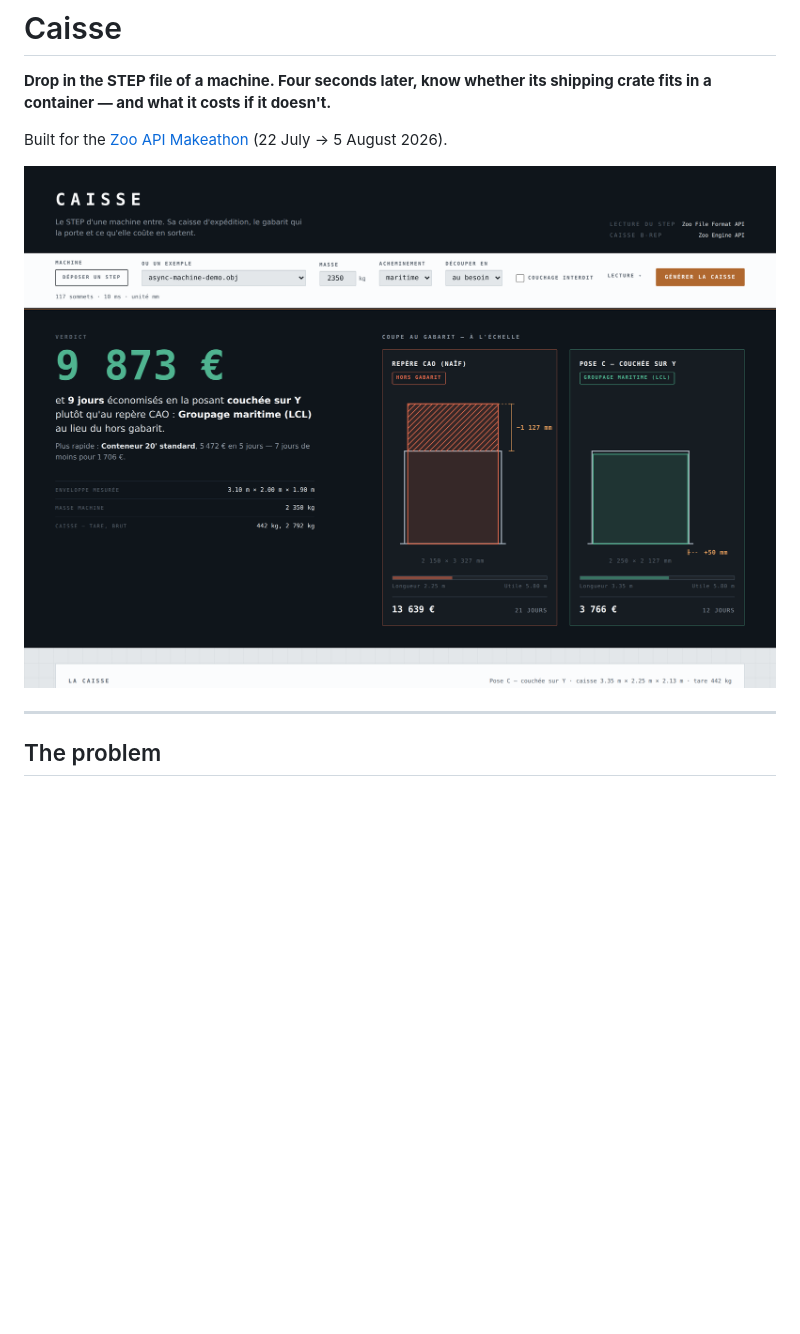
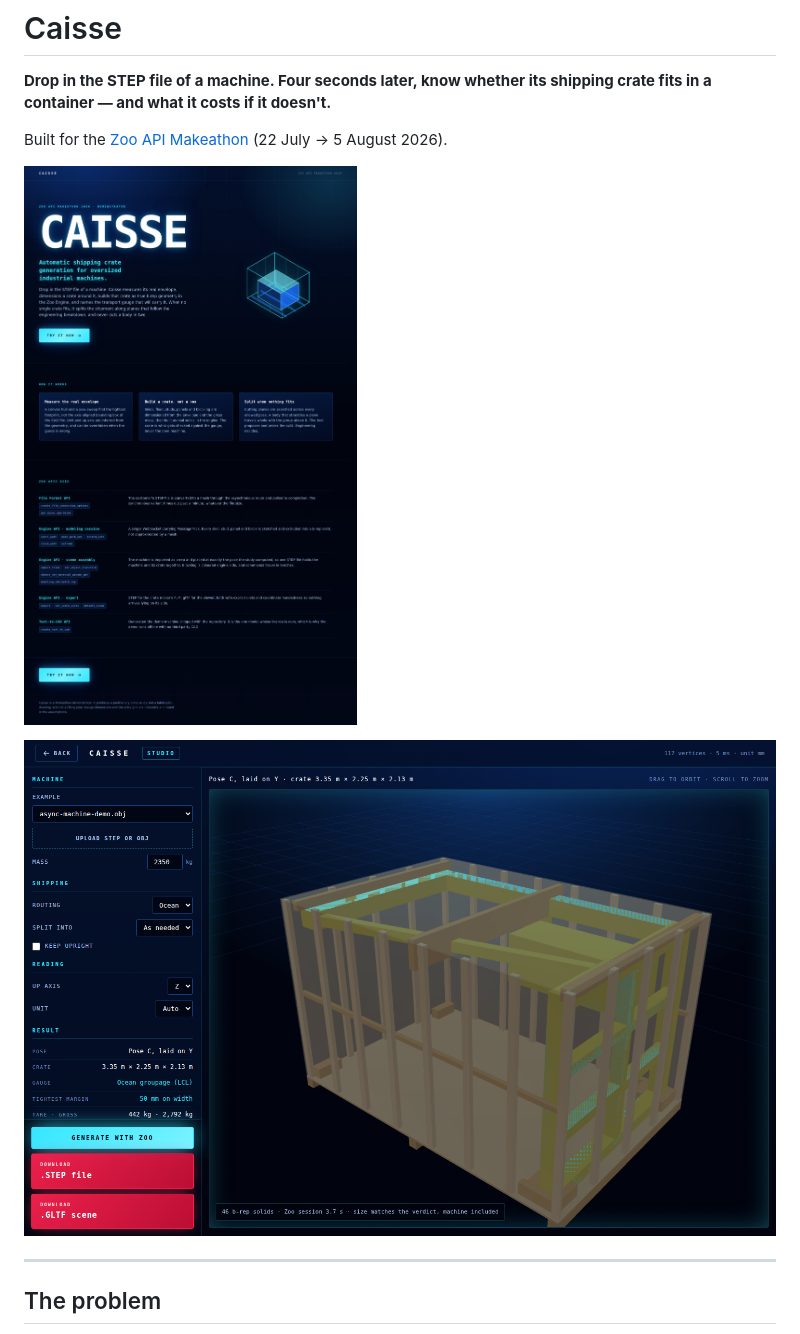
Before and after one commit to YacineMojo/Zoo_Makeathon-Autocrate, a Markdown page: README.md, the part around the change. Rendered like a GitHub page; pictures changed too: docs/accueil.png (added), docs/atelier.png; blank space fills up the shorter version.

Commit message:
[+] Split the front into a landing page and a studio

```diff
--- a/README.md
+++ b/README.md
@@ -5,7 +5,9 @@ shipping crate fits in a container — and what it costs if it doesn't.**
 
 Built for the [Zoo API Makeathon](https://zoo.dev) (22 July → 5 August 2026).
 
-![The workshop: pose table and 3D view](docs/atelier.png)
+![The landing page: what the tool does, and which Zoo APIs it uses](docs/accueil.png)
+
+![The studio: parameters on the left, the generated crate in 3D, and the two exports](docs/atelier.png)
 
 ---
 
```
Also changed, not shown: 17 other files.
